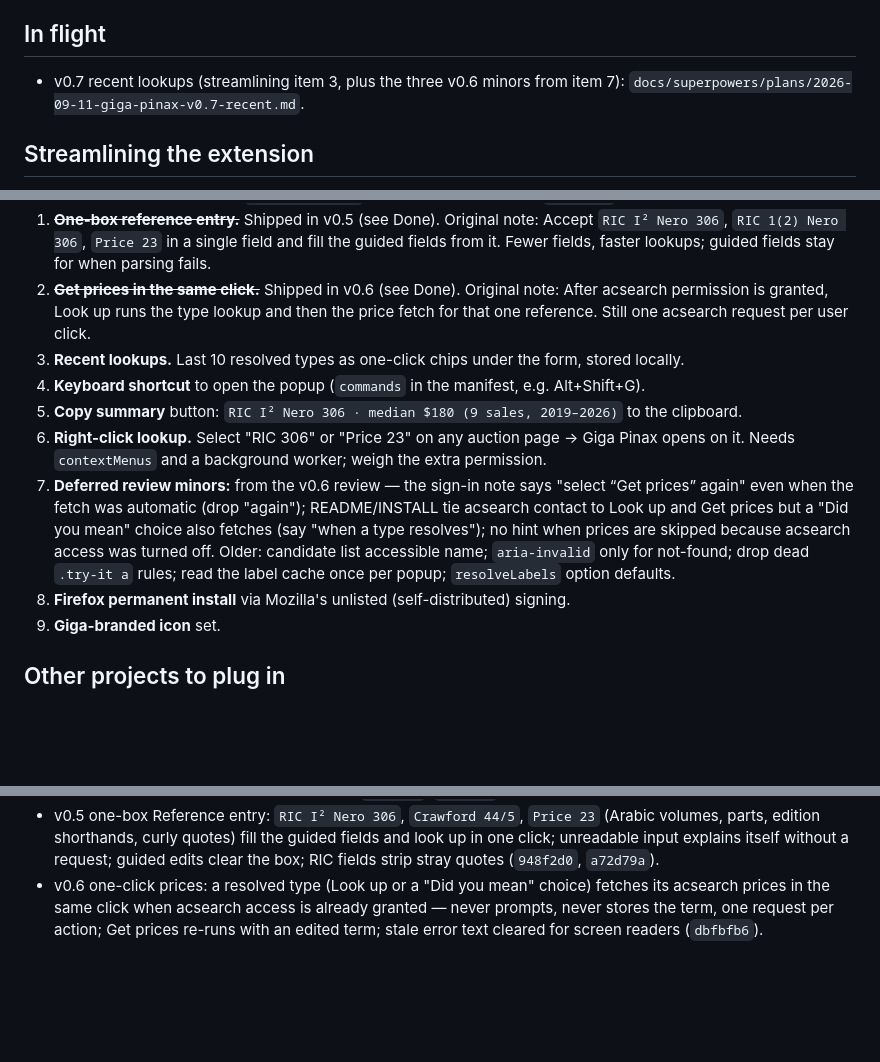
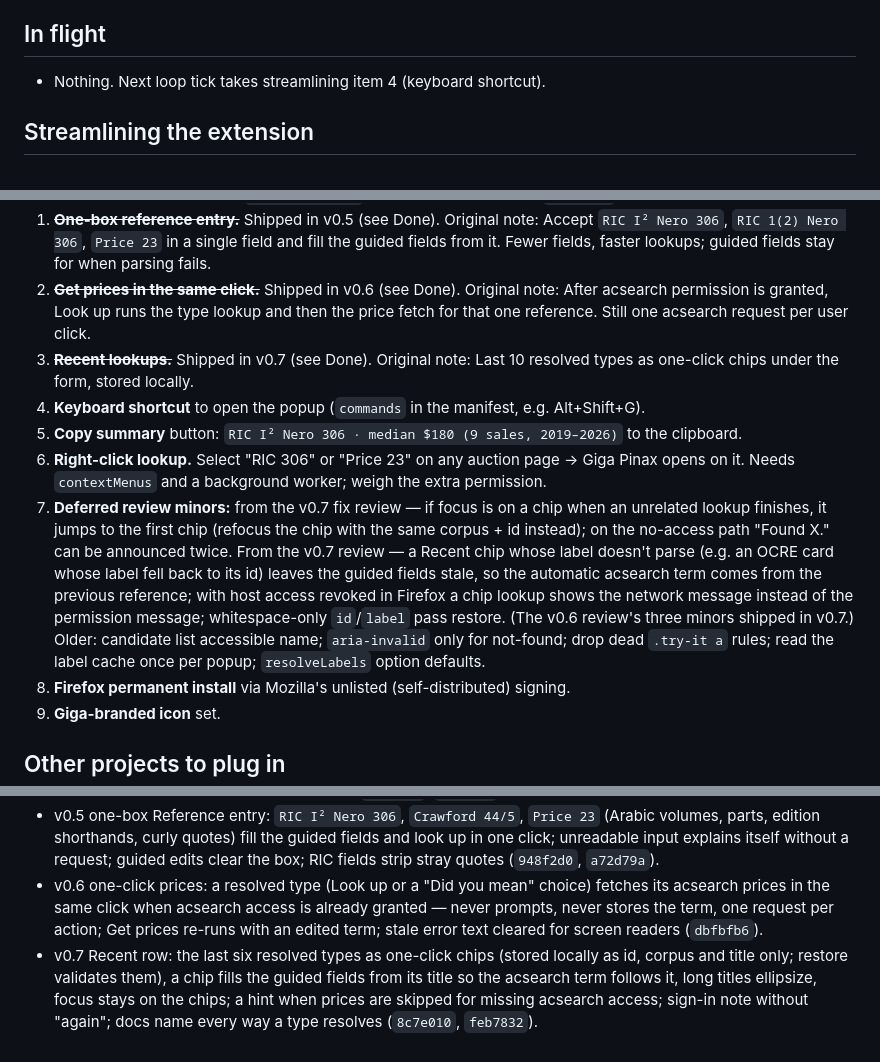
Before and after one commit to bth0mp/Giga-Pinax, a Markdown page: docs/ideas-backlog.md, 3 parts joined by grey strips. Drawn GitHub-style; blank space fills up the shorter version.

Commit message:
Record v0.7 verification and move recent lookups to Done
Co-Authored-By: Claude Opus 5 <noreply@anthropic.com>

```diff
--- a/docs/ideas-backlog.md
+++ b/docs/ideas-backlog.md
@@ -4,18 +4,18 @@ Worked through by the 30-minute improvement loop. Top of each list goes first. A
 
 ## In flight
 
-- v0.7 recent lookups (streamlining item 3, plus the three v0.6 minors from item 7): `docs/superpowers/plans/2026-09-11-giga-pinax-v0.7-recent.md`.
+- Nothing. Next loop tick takes streamlining item 4 (keyboard shortcut).
 
 ## Streamlining the extension
 
 0. ~~**RRC follow-ups from the v0.4 review.**~~ Shipped in v0.4.1 (quoted-first search instead of id guessing). Its review's two remaining minors (RIC fields quote strip; CRRO plain-fallback exact-match test) shipped in v0.5 (`948f2d0`). Original note: (a) `RRC 1/1` is falsely "not found": CRRO's search ranks it past the first 100 of 656 hits, but `crro/id/rrc-1.1.jsonld` exists — on a search miss, try the id built from the number (`rrc-{group}.{n}`, case-sensitive, only for `^\d+(-\d+[A-Z])?\/\d+[a-z]?$`) inside the same deadline; one extra numismatics.org request, never acsearch. (b) Strip a typed `RRC` / `Crawford` / `Cr.` prefix in `buildQuery` and `defaultTerm` (today `RRC 44/5` in the field becomes `RRC RRC 44/5` and the term `Crawford RRC 44/5`). (c) Only offer "Did you mean" candidates whose title starts with the typed group (`RRC 44/`), since CRRO also matches dates. (d) Export the default-number table from `preferences.js` instead of repeating it in `popup.js`.
 1. ~~**One-box reference entry.**~~ Shipped in v0.5 (see Done). Original note: Accept `RIC I² Nero 306`, `RIC 1(2) Nero 306`, `Price 23` in a single field and fill the guided fields from it. Fewer fields, faster lookups; guided fields stay for when parsing fails.
 2. ~~**Get prices in the same click.**~~ Shipped in v0.6 (see Done). Original note: After acsearch permission is granted, Look up runs the type lookup and then the price fetch for that one reference. Still one acsearch request per user click.
-3. **Recent lookups.** Last 10 resolved types as one-click chips under the form, stored locally.
+3. ~~**Recent lookups.**~~ Shipped in v0.7 (see Done). Original note: Last 10 resolved types as one-click chips under the form, stored locally.
 4. **Keyboard shortcut** to open the popup (`commands` in the manifest, e.g. Alt+Shift+G).
 5. **Copy summary** button: `RIC I² Nero 306 · median $180 (9 sales, 2019–2026)` to the clipboard.
 6. **Right-click lookup.** Select "RIC 306" or "Price 23" on any auction page → Giga Pinax opens on it. Needs `contextMenus` and a background worker; weigh the extra permission.
-7. **Deferred review minors:** from the v0.6 review — the sign-in note says "select “Get prices” again" even when the fetch was automatic (drop "again"); README/INSTALL tie acsearch contact to Look up and Get prices but a "Did you mean" choice also fetches (say "when a type resolves"); no hint when prices are skipped because acsearch access was turned off. Older: candidate list accessible name; `aria-invalid` only for not-found; drop dead `.try-it a` rules; read the label cache once per popup; `resolveLabels` option defaults.
+7. **Deferred review minors:** from the v0.7 fix review — if focus is on a chip when an unrelated lookup finishes, it jumps to the first chip (refocus the chip with the same corpus + id instead); on the no-access path "Found X." can be announced twice. From the v0.7 review — a Recent chip whose label doesn't parse (e.g. an OCRE card whose label fell back to its id) leaves the guided fields stale, so the automatic acsearch term comes from the previous reference; with host access revoked in Firefox a chip lookup shows the network message instead of the permission message; whitespace-only `id`/`label` pass restore. (The v0.6 review's three minors shipped in v0.7.) Older: candidate list accessible name; `aria-invalid` only for not-found; drop dead `.try-it a` rules; read the label cache once per popup; `resolveLabels` option defaults.
 8. **Firefox permanent install** via Mozilla's unlisted (self-distributed) signing.
 9. **Giga-branded icon** set.
 
@@ -39,3 +39,4 @@ ANS runs several type corpora on the same Numishare software as OCRE and PELLA,
 - v0.4.1 exact references via a quoted phrase search first (fixes RRC 1/1), typed `RRC`/`Crawford`/`Cr.`/`Price` prefixes and stray quotes ignored, CRRO suggestions limited to the typed Crawford group before the five-suggestion cap, one default-number table (`db486f0`, `a89b0e2`).
 - v0.5 one-box Reference entry: `RIC I² Nero 306`, `Crawford 44/5`, `Price 23` (Arabic volumes, parts, edition shorthands, curly quotes) fill the guided fields and look up in one click; unreadable input explains itself without a request; guided edits clear the box; RIC fields strip stray quotes (`948f2d0`, `a72d79a`).
 - v0.6 one-click prices: a resolved type (Look up or a "Did you mean" choice) fetches its acsearch prices in the same click when acsearch access is already granted — never prompts, never stores the term, one request per action; Get prices re-runs with an edited term; stale error text cleared for screen readers (`dbfbfb6`).
+- v0.7 Recent row: the last six resolved types as one-click chips (stored locally as id, corpus and title only; restore validates them), a chip fills the guided fields from its title so the acsearch term follows it, long titles ellipsize, focus stays on the chips; a hint when prices are skipped for missing acsearch access; sign-in note without "again"; docs name every way a type resolves (`8c7e010`, `feb7832`).
```
Also changed, not shown: 1 other file.
